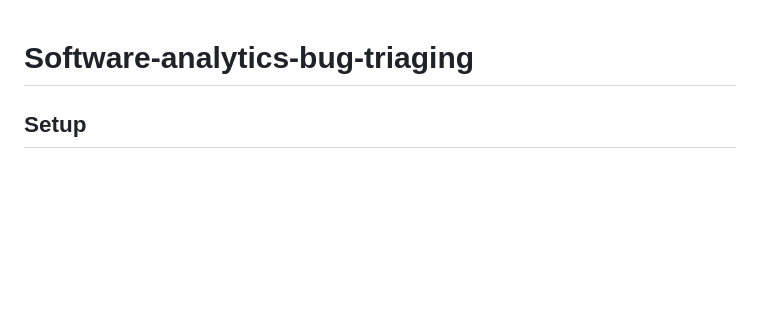
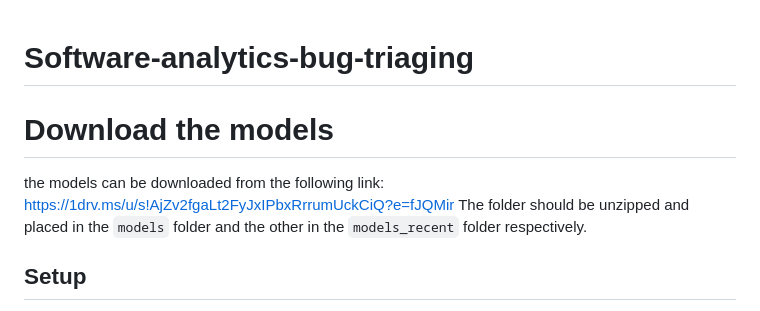
Before and after one commit to JacobSalvi/software-analytics-bug-triaging, a Markdown page: README.md, the part around the change. GitHub-like rendering; blank space fills up the shorter version.

Commit message:
small update README.md

```diff
--- a/README.md
+++ b/README.md
@@ -1,5 +1,8 @@
 # Software-analytics-bug-triaging
 
+# Download the models
+the models can be downloaded from the following link: https://1drv.ms/u/s!AjZv2fgaLt2FyJxIPbxRrrumUckCiQ?e=fJQMir
+The folder should be unzipped and placed  in the `models` folder and the other in the `models_recent` folder respectively.
 ## Setup
 It is to be noted that python3.11 or newer is necessary to run this tool.
 Run every script in the order given below.
```
